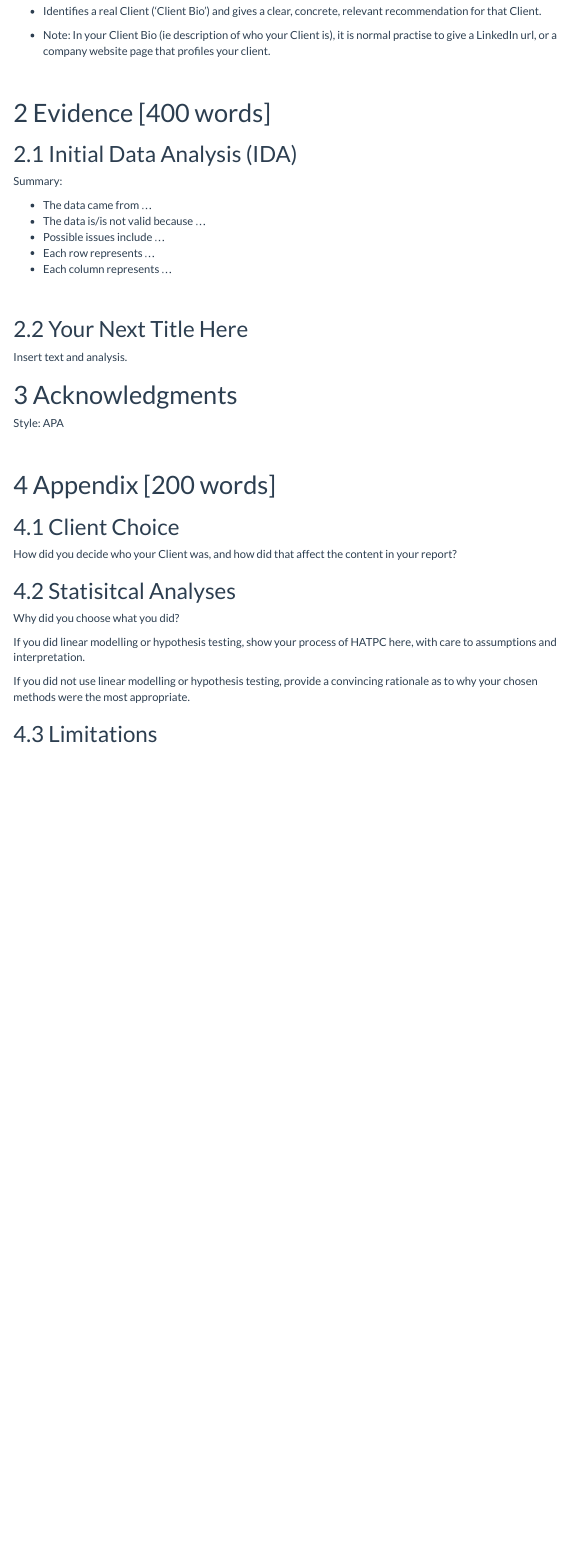
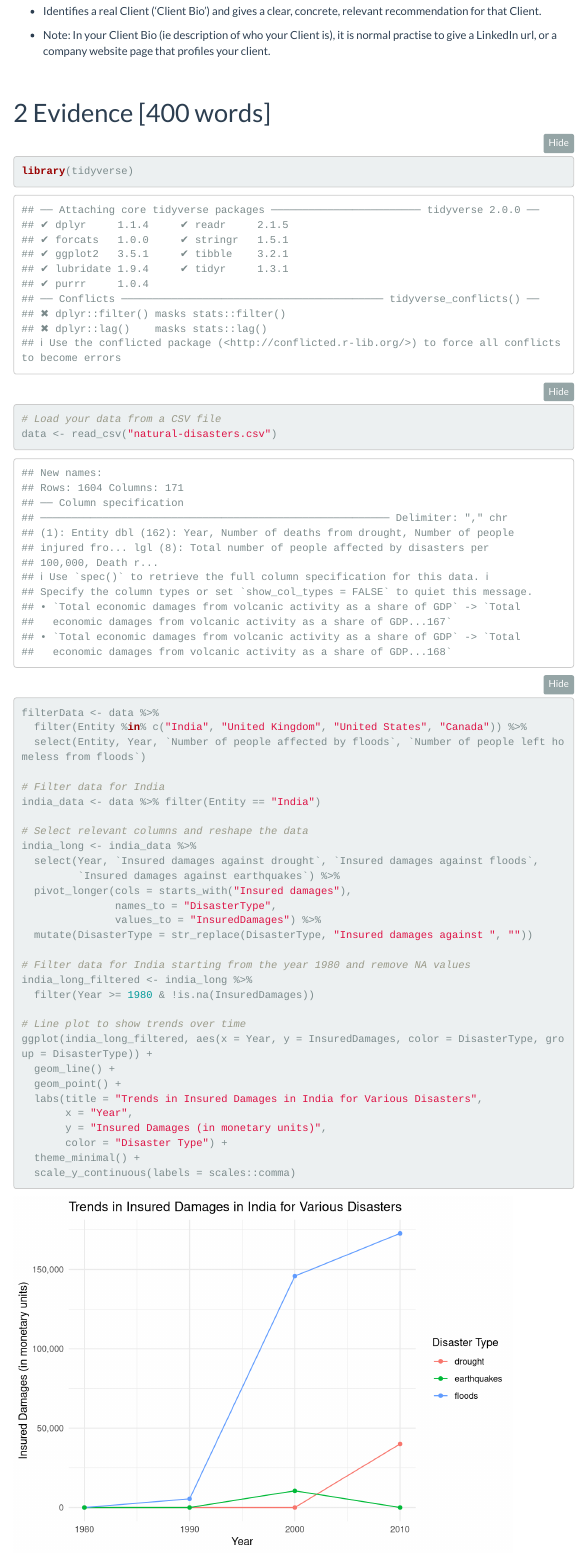
Before and after one commit to HotelBudapest/InsuranceCompanyFloodReport, an R Markdown document (ReportTemplateExtended-2.Rmd): the page in a window 1100 px wide, from 270 px down. Rendered offline with R 4.5, knitr and Pandoc, with nearby package versions; folded parts are opened; menus at the side of the page are left out.

Commit message:
Line Plot Added

````diff
--- a/ReportTemplateExtended-2.Rmd
+++ b/ReportTemplateExtended-2.Rmd
@@ -42,3 +42,39 @@ output:
 
 # Evidence [400 words]
 
+```{r}
+library(tidyverse)
+
+# Load your data from a CSV file
+data <- read_csv("natural-disasters.csv")
+
+filterData <- data %>%
+  filter(Entity %in% c("India", "United Kingdom", "United States", "Canada")) %>%
+  select(Entity, Year, `Number of people affected by floods`, `Number of people left homeless from floods`)
+
+# Filter data for India
+india_data <- data %>% filter(Entity == "India")
+
+# Select relevant columns and reshape the data
+india_long <- india_data %>%
+  select(Year, `Insured damages against drought`, `Insured damages against floods`,
+         `Insured damages against earthquakes`) %>%
+  pivot_longer(cols = starts_with("Insured damages"),
+               names_to = "DisasterType",
+               values_to = "InsuredDamages") %>%
+  mutate(DisasterType = str_replace(DisasterType, "Insured damages against ", ""))
+
+# Filter data for India starting from the year 1980 and remove NA values
+india_long_filtered <- india_long %>%
+  filter(Year >= 1980 & !is.na(InsuredDamages))
+
+# Line plot to show trends over time
+ggplot(india_long_filtered, aes(x = Year, y = InsuredDamages, color = DisasterType, group = DisasterType)) +
+  geom_line() +
+  geom_point() +
+  labs(title = "Trends in Insured Damages in India for Various Disasters",
+       x = "Year",
+       y = "Insured Damages (in monetary units)",
+       color = "Disaster Type") +
+  theme_minimal() +
+  scale_y_continuous(labels = scales::comma)
````
Also changed, not shown: ReportTemplateExtended-2.Rmd (44 more changed lines).
